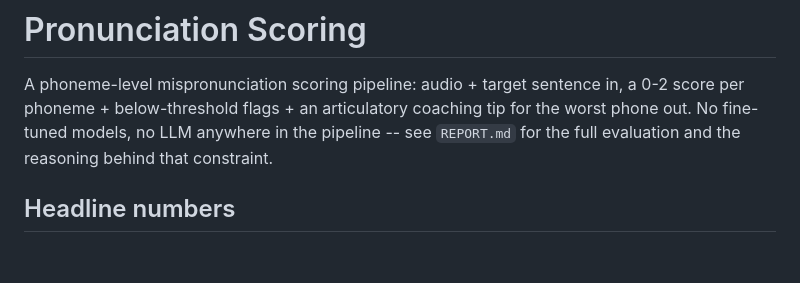
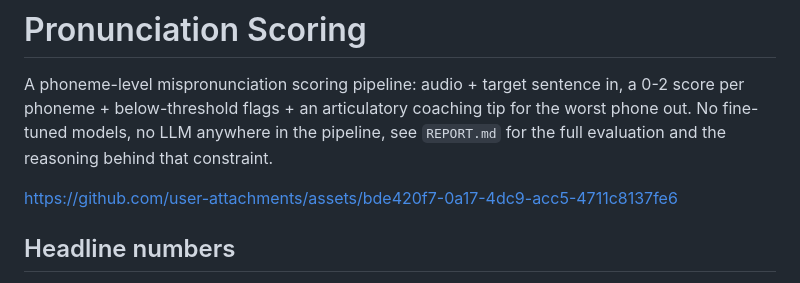
Before and after one commit to Victus0904/phoneme-mispronunciation-detection, a Markdown page: README.md, the part around the change. GitHub-like rendering; blank space fills up the shorter version.

```diff
--- a/README.md
+++ b/README.md
@@ -3,8 +3,16 @@
 A phoneme-level mispronunciation scoring pipeline: audio + target sentence
 in, a 0-2 score per phoneme + below-threshold flags + an articulatory
 coaching tip for the worst phone out. No fine-tuned models, no LLM anywhere
-in the pipeline -- see `REPORT.md` for the full evaluation and the
+in the pipeline, see `REPORT.md` for the full evaluation and the
 reasoning behind that constraint.
+
+
+
+https://github.com/user-attachments/assets/bde420f7-0a17-4dc9-acc5-4711c8137fe6
+
+
+
+
 
 ## Headline numbers
 
```
